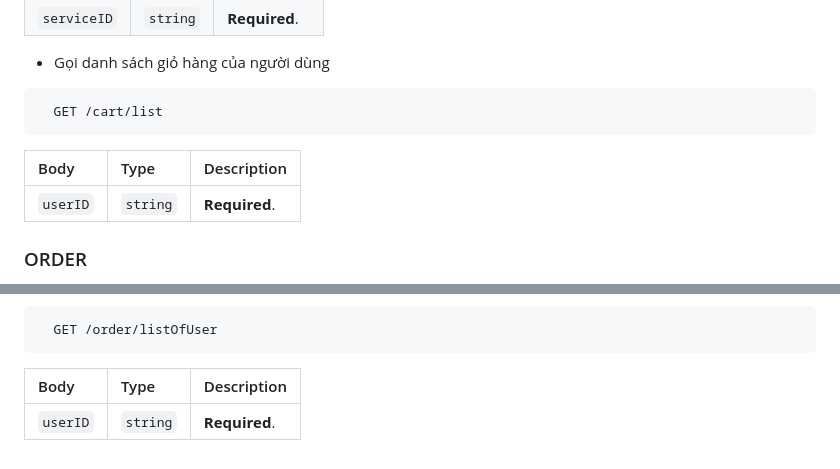
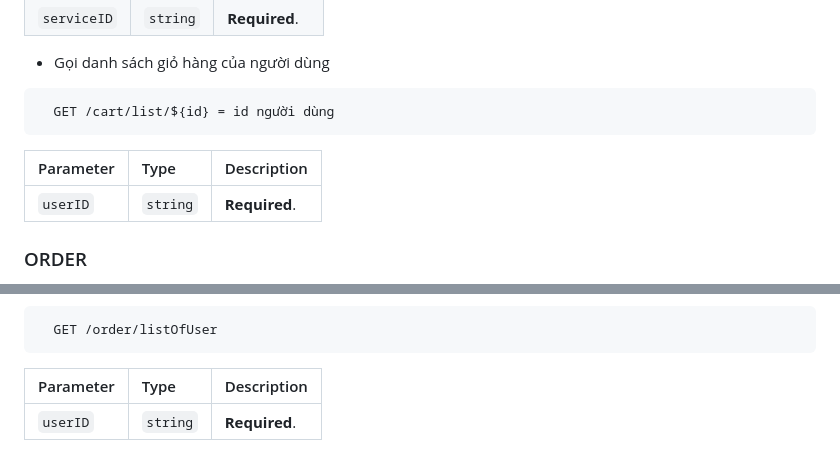
Before and after one commit to lampng/api-graduation-project, a Markdown page: README.md, 2 parts joined by grey strips. Drawn GitHub-style.

````diff
--- a/README.md
+++ b/README.md
@@ -221,10 +221,10 @@
 
 - Gọi danh sách giỏ hàng của người dùng
 ```http
-  GET /cart/list
+  GET /cart/list/${id} = id người dùng
 ```
 
-| Body | Type     | Description                |
+| Parameter | Type     | Description                |
 | :-------- | :------- | :------------------------- |
 | `userID` | `string` | **Required**.|
 ### ORDER
@@ -273,6 +273,6 @@
 ```http
   GET /order/listOfUser
 ```
-| Body | Type     | Description                |
+| Parameter | Type     | Description                |
 | :-------- | :------- | :------------------------- |
 | `userID` | `string` | **Required**.|
````
